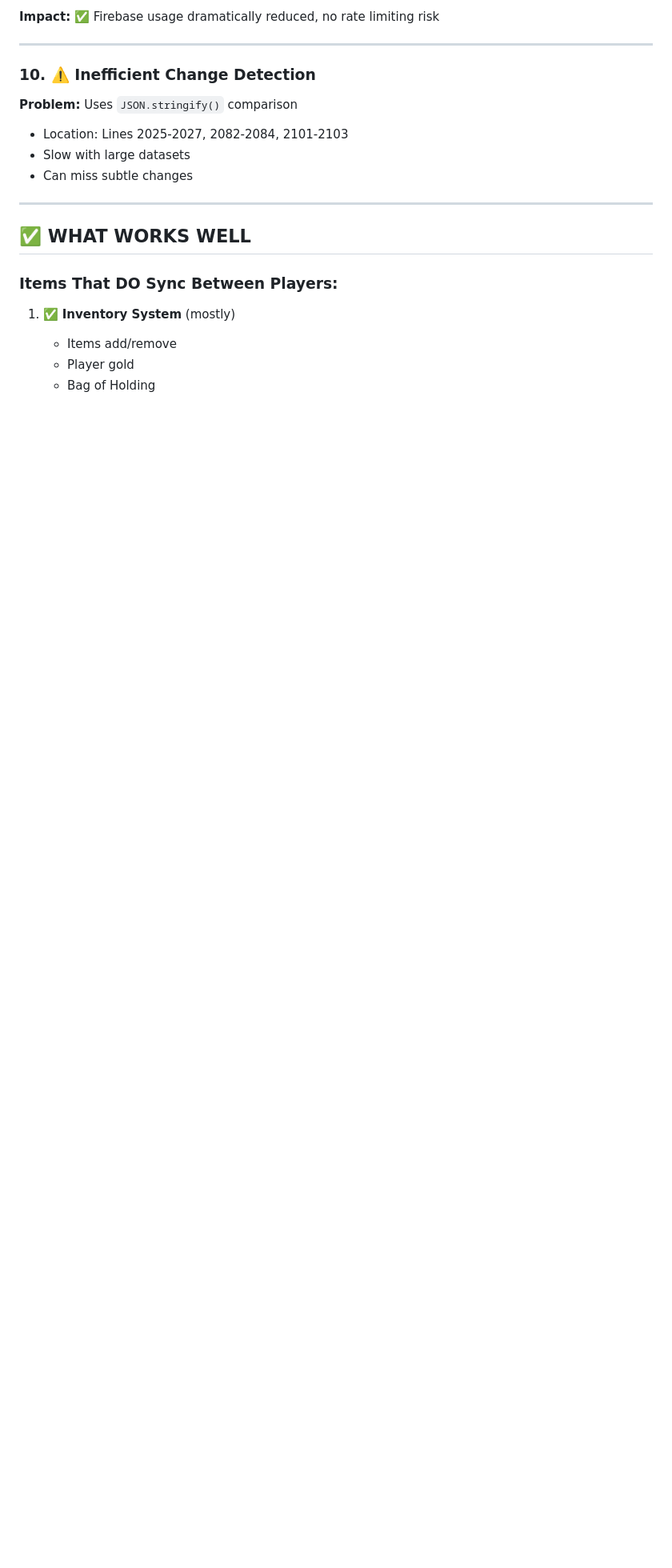
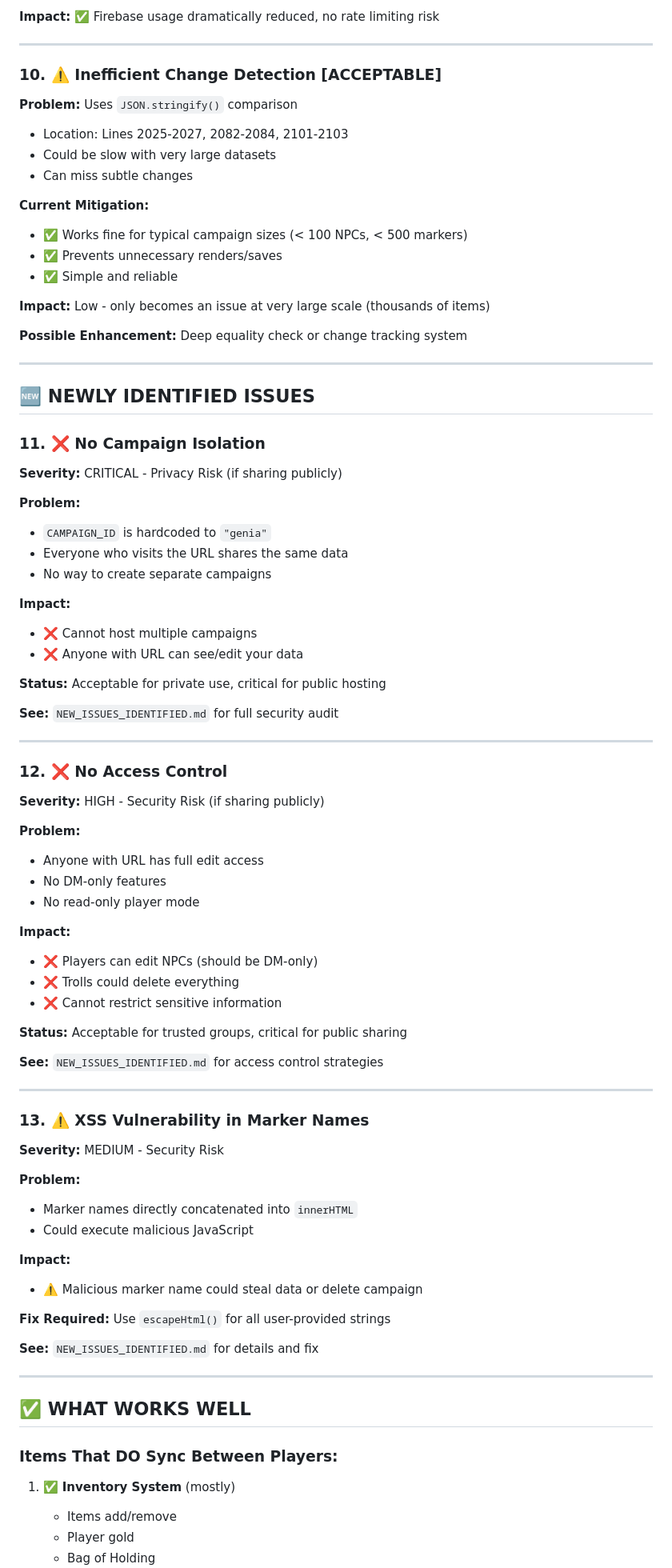
Before and after one commit to merek452/npc-mindmap-viewer, a Markdown page: FUNDAMENTAL_ISSUES_AUDIT.md, the part around the change. Shown at 80% size. GitHub-like rendering; blank space fills up the shorter version.

```diff
--- a/FUNDAMENTAL_ISSUES_AUDIT.md
+++ b/FUNDAMENTAL_ISSUES_AUDIT.md
@@ -212,12 +212,79 @@
 
 ---
 
-### 10. ⚠️ **Inefficient Change Detection**
+### 10. ⚠️ **Inefficient Change Detection** [ACCEPTABLE]
 
 **Problem:** Uses `JSON.stringify()` comparison
 - Location: Lines 2025-2027, 2082-2084, 2101-2103
-- Slow with large datasets
+- Could be slow with very large datasets
 - Can miss subtle changes
+
+**Current Mitigation:**
+- ✅ Works fine for typical campaign sizes (< 100 NPCs, < 500 markers)
+- ✅ Prevents unnecessary renders/saves
+- ✅ Simple and reliable
+
+**Impact:** Low - only becomes an issue at very large scale (thousands of items)
+
+**Possible Enhancement:** Deep equality check or change tracking system
+
+---
+
+## 🆕 **NEWLY IDENTIFIED ISSUES**
+
+### 11. ❌ **No Campaign Isolation**
+
+**Severity:** CRITICAL - Privacy Risk (if sharing publicly)
+
+**Problem:**
+- `CAMPAIGN_ID` is hardcoded to `"genia"`
+- Everyone who visits the URL shares the same data
+- No way to create separate campaigns
+
+**Impact:**
+- ❌ Cannot host multiple campaigns
+- ❌ Anyone with URL can see/edit your data
+
+**Status:** Acceptable for private use, critical for public hosting
+
+**See:** `NEW_ISSUES_IDENTIFIED.md` for full security audit
+
+---
+
+### 12. ❌ **No Access Control**
+
+**Severity:** HIGH - Security Risk (if sharing publicly)
+
+**Problem:**
+- Anyone with URL has full edit access
+- No DM-only features
+- No read-only player mode
+
+**Impact:**
+- ❌ Players can edit NPCs (should be DM-only)
+- ❌ Trolls could delete everything
+- ❌ Cannot restrict sensitive information
+
+**Status:** Acceptable for trusted groups, critical for public sharing
+
+**See:** `NEW_ISSUES_IDENTIFIED.md` for access control strategies
+
+---
+
+### 13. ⚠️ **XSS Vulnerability in Marker Names**
+
+**Severity:** MEDIUM - Security Risk
+
+**Problem:**
+- Marker names directly concatenated into `innerHTML`
+- Could execute malicious JavaScript
+
+**Impact:**
+- ⚠️ Malicious marker name could steal data or delete campaign
+
+**Fix Required:** Use `escapeHtml()` for all user-provided strings
+
+**See:** `NEW_ISSUES_IDENTIFIED.md` for details and fix
 
 ---
 
```
Also changed, not shown: NEW_ISSUES_IDENTIFIED.md (added, +447 -0 lines).
